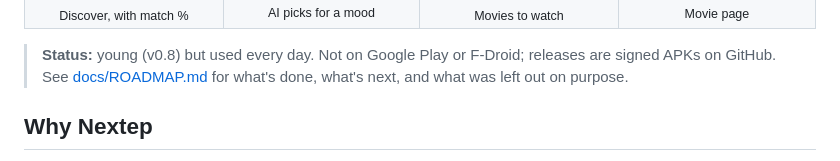
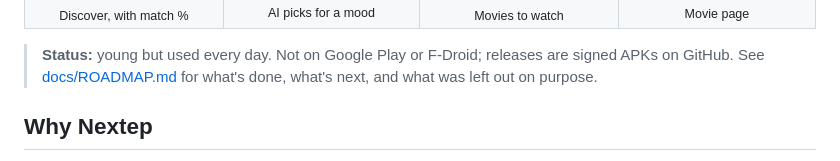
Before and after one commit to SilverCrocus/nextep, a Markdown page: README.md, the part around the change. Rendered like a GitHub page.

Commit message:
README: don't pin the status note to a version

```diff
--- a/README.md
+++ b/README.md
@@ -44,7 +44,7 @@ no server in between, and no ads or tracking.
   </tr>
 </table>
 
-> **Status:** young (v0.8) but used every day. Not on Google Play or F-Droid;
+> **Status:** young but used every day. Not on Google Play or F-Droid;
 > releases are signed APKs on GitHub. See [docs/ROADMAP.md](docs/ROADMAP.md)
 > for what's done, what's next, and what was left out on purpose.
 
```
